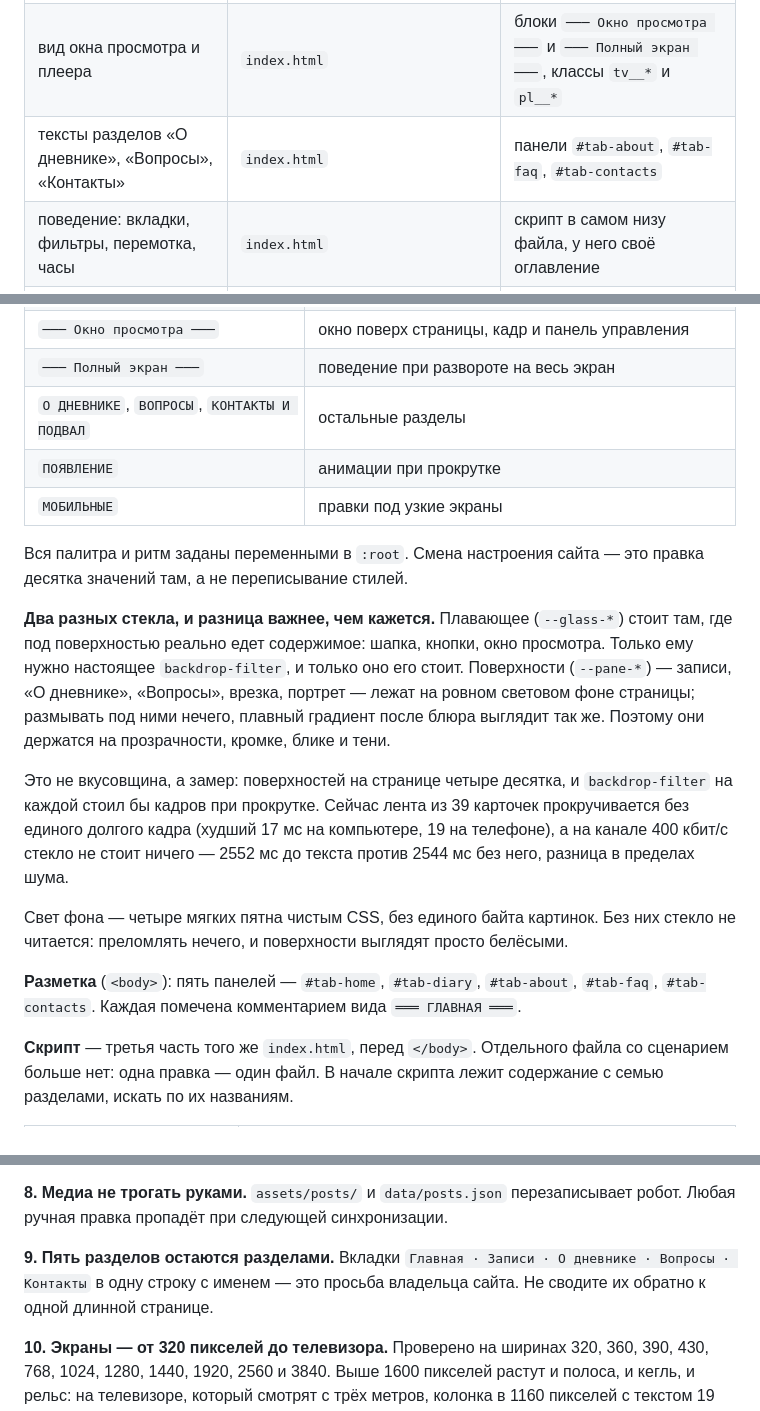
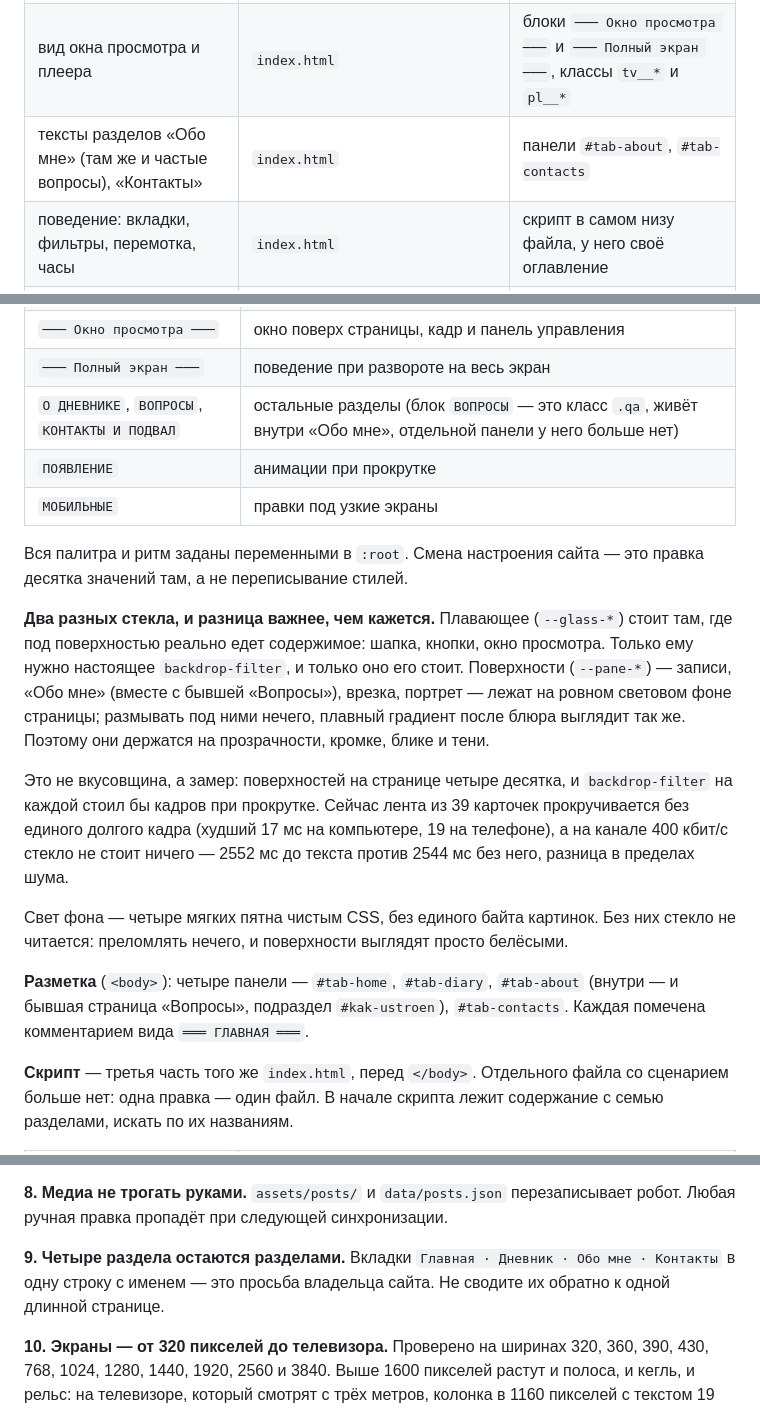
Before and after one commit to Danilka1820-ai/Danilka1820-ai.github.io, a Markdown page: README.md, 3 parts joined by grey strips. Drawn GitHub-style.

Commit message:
Этап 6: чиню карту README после слияния «Вопросы» в «Обо мне»
Аудит index.html/scripts/assets на мёртвый код и дублирование ничего не
нашёл — все классы, функции, CSS-токены и файлы используются. Монолит
index.html оставлен как есть (см. CLAUDE.md: разделение — сознательное
решение). Единственная находка — README.md ещё описывал старую структуру
из пяти разделов с отдельной панелью #tab-faq, хотя с этапа 3 их четыре
и «Вопросы» живут внутри «Обо мне». Поправил карту кода и текстовые
упоминания, чтобы README снова соответствовал index.html.

```diff
--- a/README.md
+++ b/README.md
@@ -27,7 +27,7 @@
 | вид карточки записи, рельс с датами | `index.html` | блок `ЛЕНТА` |
 | вид кадра в ленте, кружочков, фотографий | `index.html` | блок `─── Кадр в ленте ───`, классы `pl__*` |
 | вид окна просмотра и плеера | `index.html` | блоки `─── Окно просмотра ───` и `─── Полный экран ───`, классы `tv__*` и `pl__*` |
-| тексты разделов «О дневнике», «Вопросы», «Контакты» | `index.html` | панели `#tab-about`, `#tab-faq`, `#tab-contacts` |
+| тексты разделов «Обо мне» (там же и частые вопросы), «Контакты» | `index.html` | панели `#tab-about`, `#tab-contacts` |
 | поведение: вкладки, фильтры, перемотка, часы | `index.html` | скрипт в самом низу файла, у него своё оглавление |
 | как собираются записи из Telegram, сжатие видео и фото | `scripts/fetch-telegram-posts.mjs` | — |
 | набор шрифтов | `scripts/vendor-fonts.mjs`, затем запустить его | — |
@@ -107,7 +107,7 @@ index.html — читает data/posts.json в браузере и рисует
 | `─── Кадр в ленте ───` | постер с кнопкой пуска, фото, кружочки |
 | `─── Окно просмотра ───` | окно поверх страницы, кадр и панель управления |
 | `─── Полный экран ───` | поведение при развороте на весь экран |
-| `О ДНЕВНИКЕ`, `ВОПРОСЫ`, `КОНТАКТЫ И ПОДВАЛ` | остальные разделы |
+| `О ДНЕВНИКЕ`, `ВОПРОСЫ`, `КОНТАКТЫ И ПОДВАЛ` | остальные разделы (блок `ВОПРОСЫ` — это класс `.qa`, живёт внутри «Обо мне», отдельной панели у него больше нет) |
 | `ПОЯВЛЕНИЕ` | анимации при прокрутке |
 | `МОБИЛЬНЫЕ` | правки под узкие экраны |
 
@@ -117,7 +117,8 @@ index.html — читает data/posts.json в браузере и рисует
 **Два разных стекла, и разница важнее, чем кажется.** Плавающее (`--glass-*`)
 стоит там, где под поверхностью реально едет содержимое: шапка, кнопки, окно
 просмотра. Только ему нужно настоящее `backdrop-filter`, и только оно его
-стоит. Поверхности (`--pane-*`) — записи, «О дневнике», «Вопросы», врезка,
+стоит. Поверхности (`--pane-*`) — записи, «Обо мне» (вместе с бывшей
+«Вопросы»), врезка,
 портрет — лежат на ровном световом фоне страницы; размывать под ними нечего,
 плавный градиент после блюра выглядит так же. Поэтому они держатся на
 прозрачности, кромке, блике и тени.
@@ -132,8 +133,9 @@ index.html — читает data/posts.json в браузере и рисует
 них стекло не читается: преломлять нечего, и поверхности выглядят просто
 белёсыми.
 
-**Разметка** (`<body>`): пять панелей — `#tab-home`, `#tab-diary`, `#tab-about`,
-`#tab-faq`, `#tab-contacts`. Каждая помечена комментарием вида `═══ ГЛАВНАЯ ═══`.
+**Разметка** (`<body>`): четыре панели — `#tab-home`, `#tab-diary`, `#tab-about`
+(внутри — и бывшая страница «Вопросы», подраздел `#kak-ustroen`), `#tab-contacts`.
+Каждая помечена комментарием вида `═══ ГЛАВНАЯ ═══`.
 
 **Скрипт** — третья часть того же `index.html`, перед `</body>`. Отдельного
 файла со сценарием больше нет: одна правка — один файл. В начале скрипта лежит
@@ -412,10 +414,9 @@ DevTools через Network throttling и `navigator.connection`. То же са
 `assets/posts/` и `data/posts.json` перезаписывает робот. Любая ручная правка
 пропадёт при следующей синхронизации.
 
-**9. Пять разделов остаются разделами.**
-Вкладки `Главная · Записи · О дневнике · Вопросы · Контакты` в одну строку с
-именем — это просьба владельца сайта. Не сводите их обратно к одной длинной
-странице.
+**9. Четыре раздела остаются разделами.**
+Вкладки `Главная · Дневник · Обо мне · Контакты` в одну строку с именем —
+это просьба владельца сайта. Не сводите их обратно к одной длинной странице.
 
 **10. Экраны — от 320 пикселей до телевизора.**
 Проверено на ширинах 320, 360, 390, 430, 768, 1024, 1280, 1440, 1920, 2560 и
```
Also changed, not shown: other parts of README.md (+2 -2 lines).
